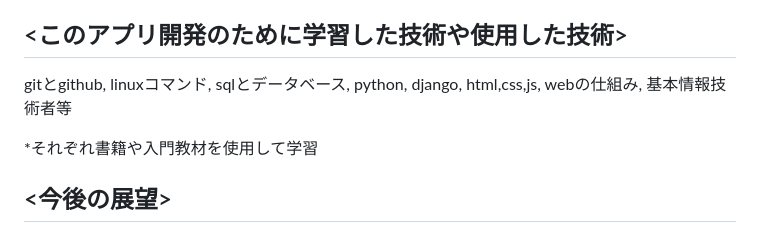
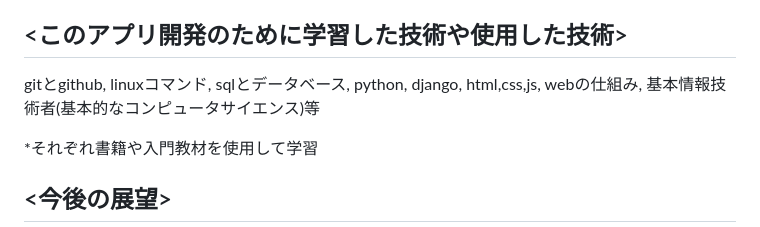
Before and after one commit to hirohiro-sys/mini_product, a Markdown page: README.md, the part around the change. Drawn GitHub-style.

```diff
--- a/README.md
+++ b/README.md
@@ -46,7 +46,7 @@ chatgptなども活用して解決していきました。
 あとは管理画面を少し見やすくしたり、モデルを調整したり、ORMを使ってみるなど
 
 ## <このアプリ開発のために学習した技術や使用した技術>
-gitとgithub, linuxコマンド, sqlとデータベース, python, django, html,css,js, webの仕組み, 基本情報技術者等
+gitとgithub, linuxコマンド, sqlとデータベース, python, django, html,css,js, webの仕組み, 基本情報技術者(基本的なコンピュータサイエンス)等
 
 *それぞれ書籍や入門教材を使用して学習
 
```
